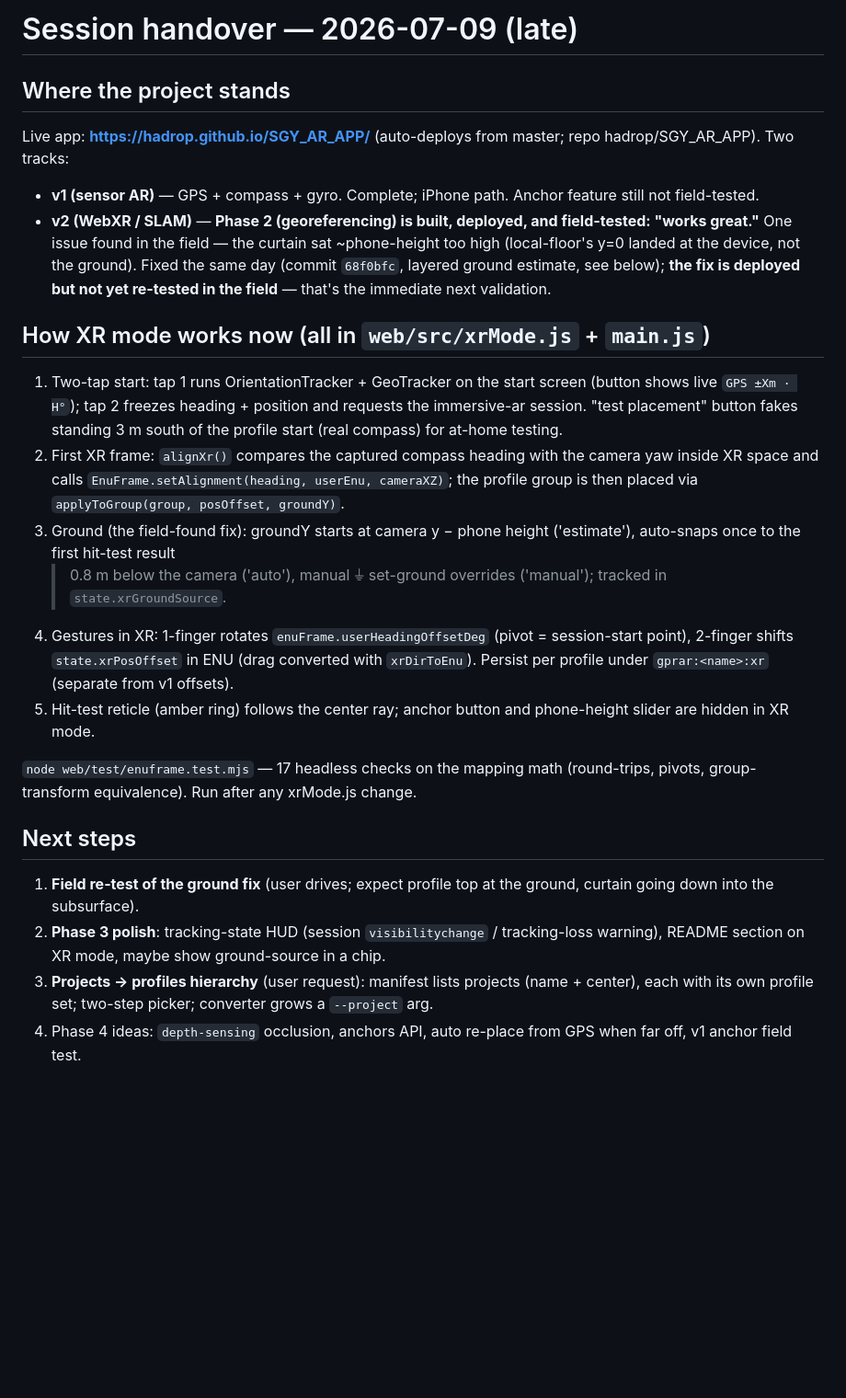
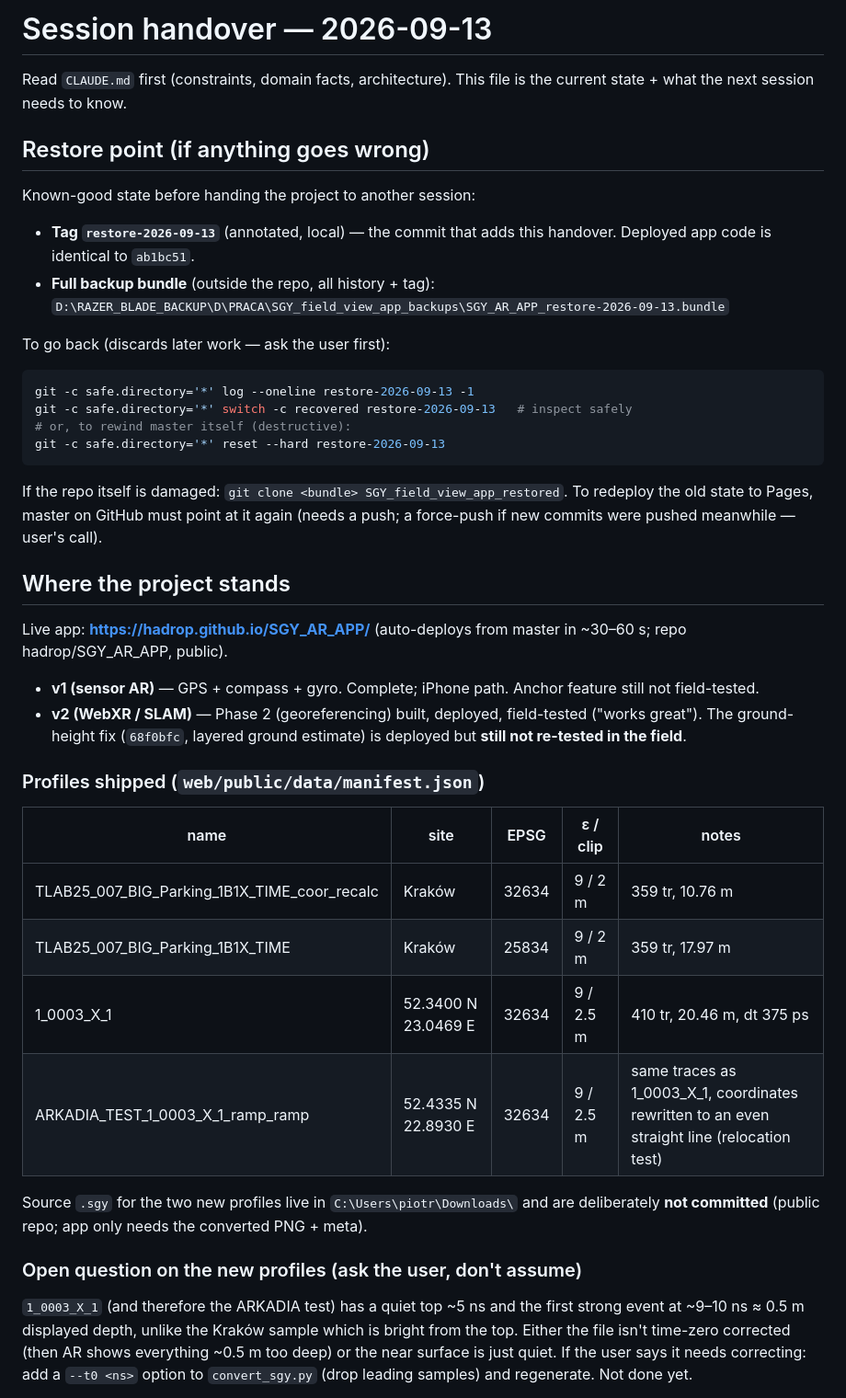
Before and after one commit to hadrop/SGY_AR_APP, a Markdown page: HANDOVER.md, the part around one of its changes. Shown at 92% size. Rendered like a GitHub page; blank space fills up the shorter version.

````diff
--- a/HANDOVER.md
+++ b/HANDOVER.md
@@ -1,55 +1,60 @@
-# Session handover — 2026-07-09 (late)
+# Session handover — 2026-09-13
+
+Read `CLAUDE.md` first (constraints, domain facts, architecture). This file
+is the current state + what the next session needs to know.
+
+## Restore point (if anything goes wrong)
+
+Known-good state before handing the project to another session:
+
+- **Tag `restore-2026-09-13`** (annotated, local) — the commit that adds this
+  handover. Deployed app code is identical to `ab1bc51`.
+- **Full backup bundle** (outside the repo, all history + tag):
+  `D:\RAZER_BLADE_BACKUP\D\PRACA\SGY_field_view_app_backups\SGY_AR_APP_restore-2026-09-13.bundle`
+
+To go back (discards later work — ask the user first):
+
+```bash
+git -c safe.directory='*' log --oneline restore-2026-09-13 -1
+git -c safe.directory='*' switch -c recovered restore-2026-09-13   # inspect safely
+# or, to rewind master itself (destructive):
+git -c safe.directory='*' reset --hard restore-2026-09-13
+```
+
+If the repo itself is damaged: `git clone <bundle> SGY_field_view_app_restored`.
+To redeploy the old state to Pages, master on GitHub must point at it again
+(needs a push; a force-push if new commits were pushed meanwhile — user's call).
 
 ## Where the project stands
 
 Live app: **https://hadrop.github.io/SGY_AR_APP/** (auto-deploys from
-master; repo hadrop/SGY_AR_APP). Two tracks:
+master in ~30–60 s; repo hadrop/SGY_AR_APP, public).
 
 - **v1 (sensor AR)** — GPS + compass + gyro. Complete; iPhone path.
   Anchor feature still not field-tested.
-- **v2 (WebXR / SLAM)** — **Phase 2 (georeferencing) is built, deployed,
-  and field-tested: "works great."** One issue found in the field — the
-  curtain sat ~phone-height too high (local-floor's y=0 landed at the
-  device, not the ground). Fixed the same day (commit `68f0bfc`,
-  layered ground estimate, see below); **the fix is deployed but not yet
-  re-tested in the field** — that's the immediate next validation.
+- **v2 (WebXR / SLAM)** — Phase 2 (georeferencing) built, deployed,
+  field-tested ("works great"). The ground-height fix (`68f0bfc`, layered
+  ground estimate) is deployed but **still not re-tested in the field**.
 
-## How XR mode works now (all in `web/src/xrMode.js` + `main.js`)
+### Profiles shipped (`web/public/data/manifest.json`)
 
-1. Two-tap start: tap 1 runs OrientationTracker + GeoTracker on the
-   start screen (button shows live `GPS ±Xm · H°`); tap 2 freezes
-   heading + position and requests the immersive-ar session.
-   "test placement" button fakes standing 3 m south of the profile
-   start (real compass) for at-home testing.
-2. First XR frame: `alignXr()` compares the captured compass heading
-   with the camera yaw inside XR space and calls
-   `EnuFrame.setAlignment(heading, userEnu, cameraXZ)`; the profile
-   group is then placed via `applyToGroup(group, posOffset, groundY)`.
-3. Ground (the field-found fix): groundY starts at camera y − phone
-   height ('estimate'), auto-snaps once to the first hit-test result
-   >0.8 m below the camera ('auto'), manual ⏚ set-ground overrides
-   ('manual'); tracked in `state.xrGroundSource`.
-4. Gestures in XR: 1-finger rotates `enuFrame.userHeadingOffsetDeg`
-   (pivot = session-start point), 2-finger shifts `state.xrPosOffset`
-   in ENU (drag converted with `xrDirToEnu`). Persist per profile under
-   `gprar:<name>:xr` (separate from v1 offsets).
-5. Hit-test reticle (amber ring) follows the center ray; anchor button
-   and phone-height slider are hidden in XR mode.
+| name | site | EPSG | ε / clip | notes |
+|---|---|---|---|---|
+| TLAB25_007_BIG_Parking_1B1X_TIME_coor_recalc | Kraków | 32634 | 9 / 2 m | 359 tr, 10.76 m |
+| TLAB25_007_BIG_Parking_1B1X_TIME | Kraków | 25834 | 9 / 2 m | 359 tr, 17.97 m |
+| 1_0003_X_1 | 52.3400 N 23.0469 E | 32634 | 9 / 2.5 m | 410 tr, 20.46 m, dt 375 ps |
+| ARKADIA_TEST_1_0003_X_1_ramp_ramp | 52.4335 N 22.8930 E | 32634 | 9 / 2.5 m | same traces as 1_0003_X_1, coordinates rewritten to an even straight line (relocation test) |
 
-`node web/test/enuframe.test.mjs` — 17 headless checks on the mapping
-math (round-trips, pivots, group-transform equivalence). Run after any
-xrMode.js change.
+Source `.sgy` for the two new profiles live in `C:\Users\piotr\Downloads\`
+and are deliberately **not committed** (public repo; app only needs the
+converted PNG + meta).
 
-## Next steps
+### Open question on the new profiles (ask the user, don't assume)
 
-1. **Field re-test of the ground fix** (user drives; expect profile top
-   at the ground, curtain going down into the subsurface).
-2. **Phase 3 polish**: tracking-state HUD (session `visibilitychange` /
-   tracking-loss warning), README section on XR mode, maybe show
-   ground-source in a chip.
-3. **Projects → profiles hierarchy** (user request): manifest lists
-   projects (name + center), each with its own profile set; two-step
-   picker; converter grows a `--project` arg.
-4. Phase 4 ideas: `depth-sensing` occlusion, anchors API, auto re-place
-   from GPS when far off, v1 anchor field test.
+`1_0003_X_1` (and therefore the ARKADIA test) has a quiet top ~5 ns and the
+first strong event at ~9–10 ns ≈ 0.5 m displayed depth, unlike the Kraków
+sample which is bright from the top. Either the file isn't time-zero
+corrected (then AR shows everything ~0.5 m too deep) or the near surface is
+just quiet. If the user says it needs correcting: add a `--t0 <ns>` option
+to `convert_sgy.py` (drop leading samples) and regenerate. Not done yet.
 
````
Also changed, not shown: other parts of HANDOVER.md (+54 -20 lines), CLAUDE.md (+9 -1 lines).
